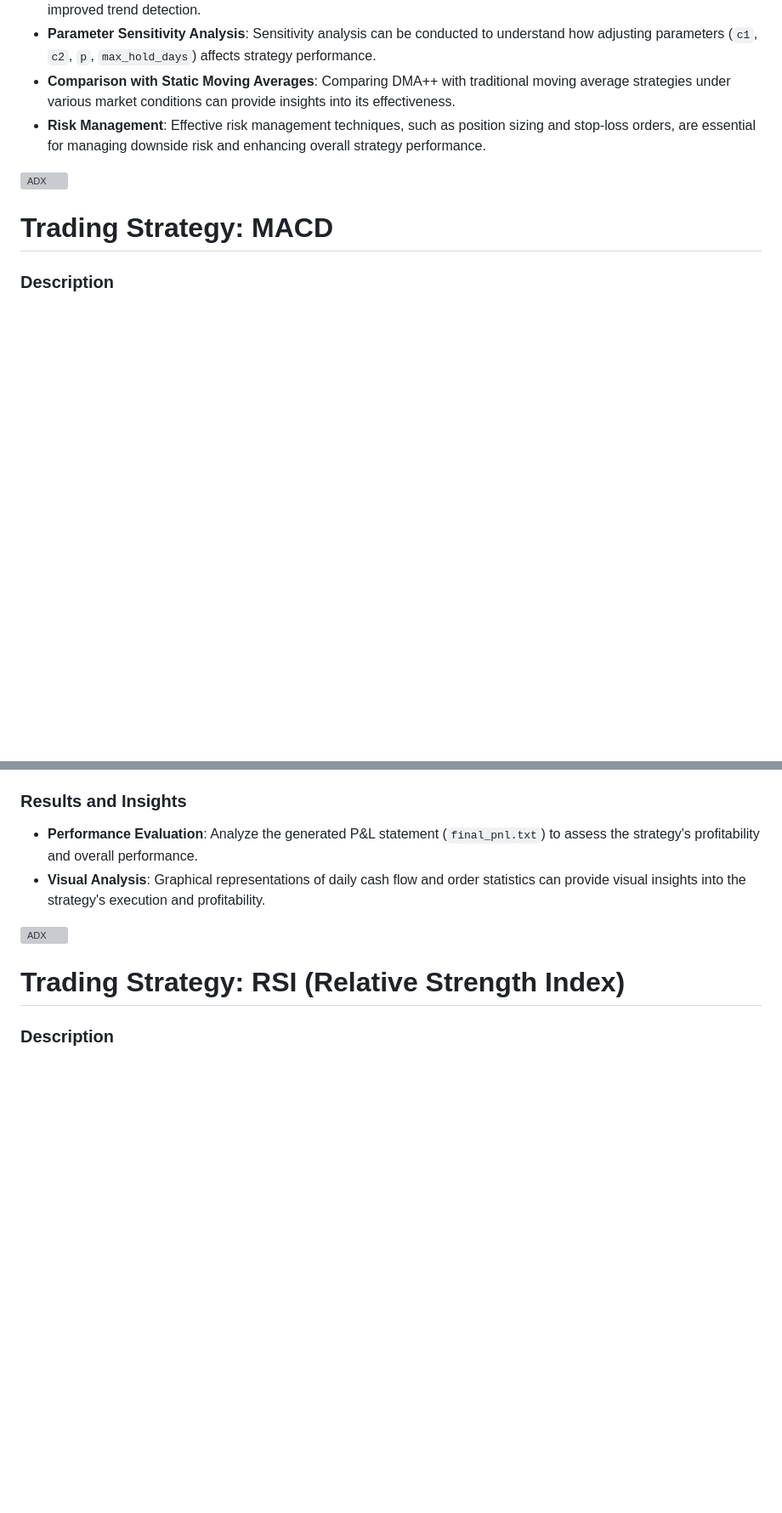
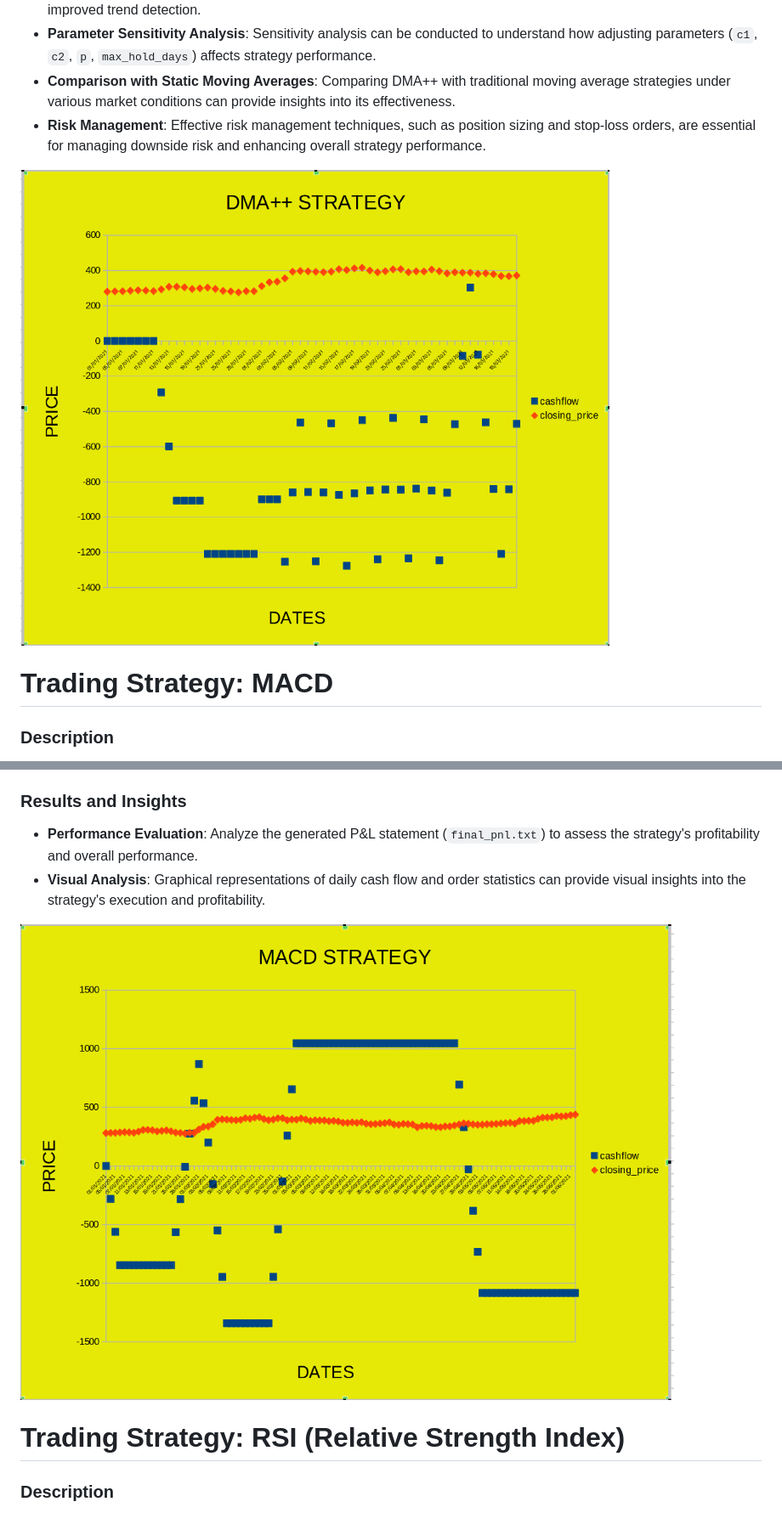
Before and after one commit to parth1212121/Trading_Strategies_and_Website, a Markdown page: Trading_Strategies/README.md, 2 parts joined by grey strips. Shown at 85% size. Rendered like a GitHub page; blank space fills up the shorter version; grey boxes are pictures that could not be loaded.

```diff
--- a/Trading_Strategies/README.md
+++ b/Trading_Strategies/README.md
@@ -236,7 +236,7 @@ The DMA++ (Dynamic Moving Average Plus Plus) trading strategy is an advanced alg
 - **Risk Management**: Effective risk management techniques, such as position sizing and stop-loss orders, are essential for managing downside risk and enhancing overall strategy performance.
 
 
-![ADX](DMA++.png)
+![ADX](./pictures/DMA++.png)
 
 
 
@@ -273,7 +273,7 @@ The MACD (Moving Average Convergence Divergence) trading strategy is an algorith
 - **Visual Analysis**: Graphical representations of daily cash flow and order statistics can provide visual insights into the strategy's execution and profitability.
 
 
-![ADX](MACD.png)
+![ADX](./pictures/MACD.png)
 
 
 
```
Also changed, not shown: other parts of Trading_Strategies/README.md (+5 -5 lines).
